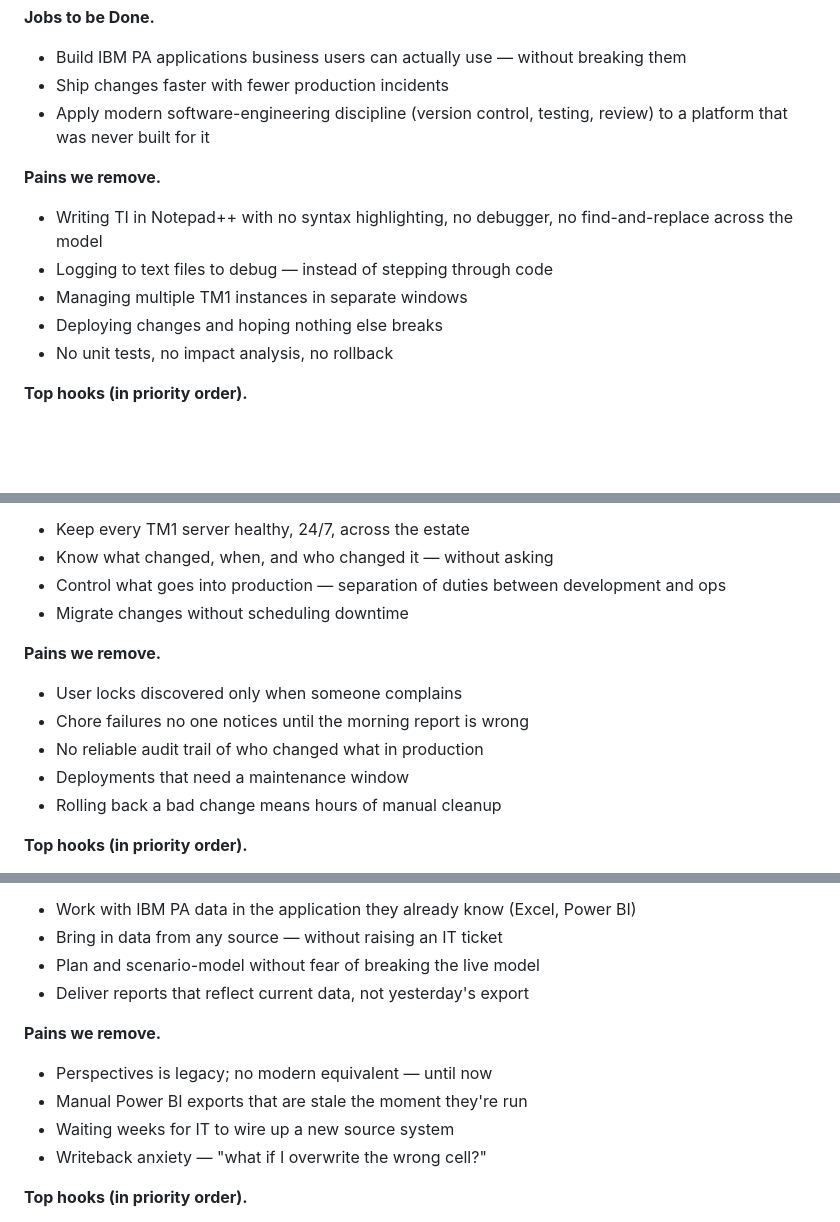
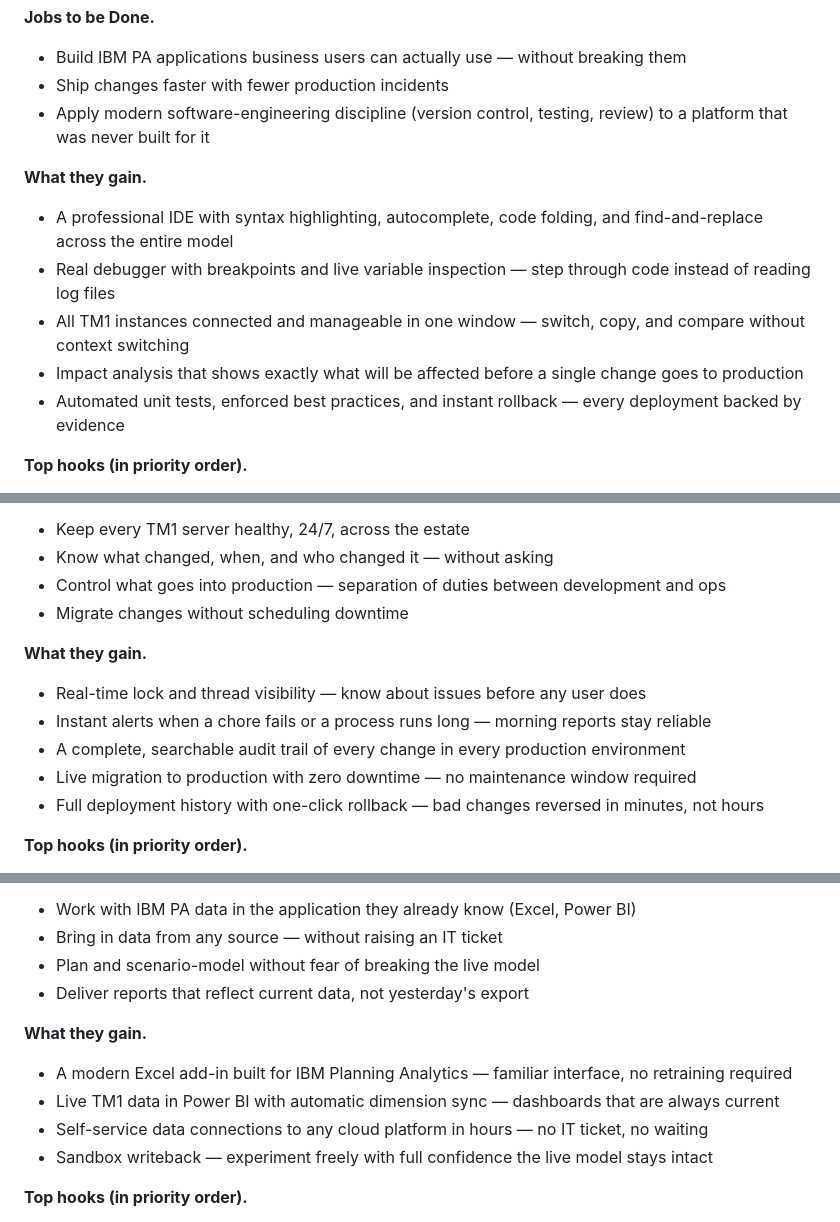
Before and after one commit to cubewise-software-website/website, a Markdown page: docs/strategy/personas.md, 3 parts joined by grey strips. Drawn GitHub-style; blank space fills up the shorter version.

```diff
--- a/docs/strategy/personas.md
+++ b/docs/strategy/personas.md
@@ -25,12 +26,12 @@ Derived from the three audience pages on the site: `/platform/developers/`, `/pl
 - Ship changes faster with fewer production incidents
 - Apply modern software-engineering discipline (version control, testing, review) to a platform that was never built for it
 
-**Pains we remove.**
-- Writing TI in Notepad++ with no syntax highlighting, no debugger, no find-and-replace across the model
-- Logging to text files to debug — instead of stepping through code
-- Managing multiple TM1 instances in separate windows
-- Deploying changes and hoping nothing else breaks
-- No unit tests, no impact analysis, no rollback
+**What they gain.**
+- A professional IDE with syntax highlighting, autocomplete, code folding, and find-and-replace across the entire model
+- Real debugger with breakpoints and live variable inspection — step through code instead of reading log files
+- All TM1 instances connected and manageable in one window — switch, copy, and compare without context switching
+- Impact analysis that shows exactly what will be affected before a single change goes to production
+- Automated unit tests, enforced best practices, and instant rollback — every deployment backed by evidence
 
 **Top hooks (in priority order).**
 1. *"The IDE TM1 developers have wanted for decades."* — Arc as the professional environment.
@@ -66,12 +67,12 @@ Derived from the three audience pages on the site: `/platform/developers/`, `/pl
 - Control what goes into production — separation of duties between development and ops
 - Migrate changes without scheduling downtime
 
-**Pains we remove.**
-- User locks discovered only when someone complains
-- Chore failures no one notices until the morning report is wrong
-- No reliable audit trail of who changed what in production
-- Deployments that need a maintenance window
-- Rolling back a bad change means hours of manual cleanup
+**What they gain.**
+- Real-time lock and thread visibility — know about issues before any user does
+- Instant alerts when a chore fails or a process runs long — morning reports stay reliable
+- A complete, searchable audit trail of every change in every production environment
+- Live migration to production with zero downtime — no maintenance window required
+- Full deployment history with one-click rollback — bad changes reversed in minutes, not hours
 
 **Top hooks (in priority order).**
 1. *"Complete visibility and control."* — hero positioning for the persona page.
@@ -107,11 +108,11 @@ Derived from the three audience pages on the site: `/platform/developers/`, `/pl
 - Plan and scenario-model without fear of breaking the live model
 - Deliver reports that reflect current data, not yesterday's export
 
-**Pains we remove.**
-- Perspectives is legacy; no modern equivalent — until now
-- Manual Power BI exports that are stale the moment they're run
-- Waiting weeks for IT to wire up a new source system
-- Writeback anxiety — "what if I overwrite the wrong cell?"
+**What they gain.**
+- A modern Excel add-in built for IBM Planning Analytics — familiar interface, no retraining required
+- Live TM1 data in Power BI with automatic dimension sync — dashboards that are always current
+- Self-service data connections to any cloud platform in hours — no IT ticket, no waiting
+- Sandbox writeback — experiment freely with full confidence the live model stays intact
 
 **Top hooks (in priority order).**
 1. *"The modern successor to Perspectives."* — Slice positioning, zero learning curve.
```
Also changed, not shown: other parts of docs/strategy/personas.md (+44 -1 lines), docs/strategy/messaging-pillars.md (+10 -10 lines).
